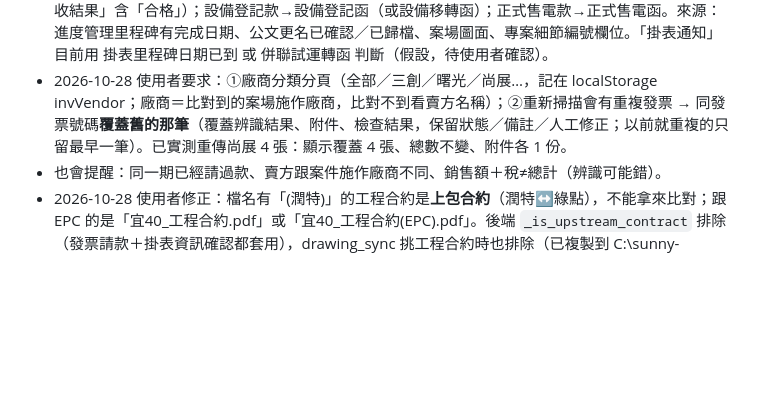
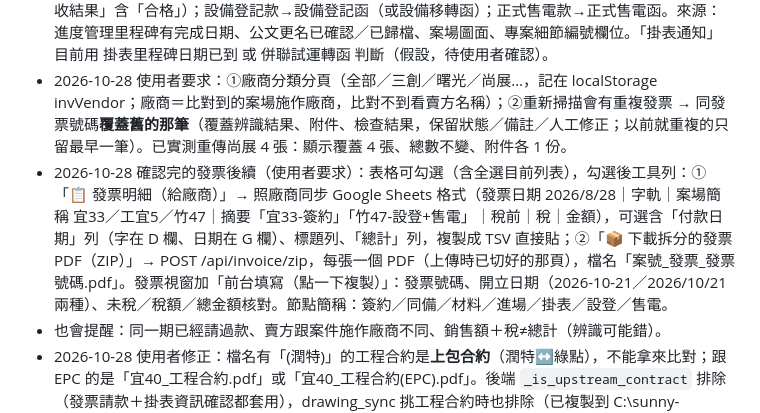
Before and after one commit to mario850508/-epc-dashboard, a Markdown page: PROGRESS.md, the part around the change. GitHub-like rendering; blank space fills up the shorter version.

Commit message:
PROGRESS：發票明細、ZIP、前台複製
Co-Authored-By: Claude Opus 5.5 <noreply@anthropic.com>

```diff
--- a/PROGRESS.md
+++ b/PROGRESS.md
@@ -132,6 +132,7 @@
 - 合約金額：工程合約 OCR 文字（案場圖面／公文更名）裡「參. 付款期程」每期「新台幣 X 元整(含稅)」；讀不到用 工程總價×比例。各廠商比例不同（尚展 K11505039C：10/35/10/15/20/8/2）。
 - 函文對應（使用者指定）：簽約款→工程合約；同意備案款→同意備案函；材料訂購款→支架拆圖＋系統送審圖；工班進場款→進場屋主預約時間＋串併圖；掛錶驗收款→掛表通知＋驗收單（維運驗收「驗收結果」含「合格」）；設備登記款→設備登記函（或設備移轉函）；正式售電款→正式售電函。來源：進度管理里程碑有完成日期、公文更名已確認／已歸檔、案場圖面、專案細節編號欄位。「掛表通知」目前用 掛表里程碑日期已到 或 併聯試運轉函 判斷（假設，待使用者確認）。
 - 2026-10-28 使用者要求：①廠商分類分頁（全部／三創／曙光／尚展…，記在 localStorage invVendor；廠商＝比對到的案場施作廠商，比對不到看賣方名稱）；②重新掃描會有重複發票 → 同發票號碼**覆蓋舊的那筆**（覆蓋辨識結果、附件、檢查結果，保留狀態／備註／人工修正；以前就重複的只留最早一筆）。已實測重傳尚展 4 張：顯示覆蓋 4 張、總數不變、附件各 1 份。
+- 2026-10-28 確認完的發票後續（使用者要求）：表格可勾選（含全選目前列表），勾選後工具列：①「📋 發票明細（給廠商）」→ 照廠商同步 Google Sheets 格式（發票日期 2026/8/28｜字軌｜案場簡稱 宜33／工宜5／竹47｜摘要「宜33-簽約」「竹47-設登+售電」｜稅前｜稅｜金額），可選含「付款日期」列（字在 D 欄、日期在 G 欄）、標題列、「總計」列，複製成 TSV 直接貼；②「📦 下載拆分的發票 PDF（ZIP）」→ POST /api/invoice/zip，每張一個 PDF（上傳時已切好的那頁），檔名「案號_發票_發票號碼.pdf」。發票視窗加「前台填寫（點一下複製）」：發票號碼、開立日期（2026-10-21／2026/10/21 兩種）、未稅／稅額／總金額核對。節點簡稱：簽約／同備／材料／進場／掛表／設登／售電。
 - 也會提醒：同一期已經請過款、賣方跟案件施作廠商不同、銷售額＋稅≠總計（辨識可能錯）。
 - 2026-10-28 使用者修正：檔名有「(潤特)」的工程合約是**上包合約**（潤特↔綠點），不能拿來比對；跟 EPC 的是「宜40_工程合約.pdf」或「宜40_工程合約(EPC).pdf」。後端 `_is_upstream_contract` 排除（發票請款＋掛表資訊確認都套用），drawing_sync 挑工程合約時也排除（已複製到 C:\sunny-tools）。掛錶驗收款的「掛表」改成：進度管理「掛表」有日期且節點狀態已完成。
 - 實測發現：三創／曙光的潤特宜蘭39～43、潤特桃園86～88、工程桃園64 等案，G 槽 03 契約只有上包合約（或什麼都沒有），沒有跟 EPC 簽的工程合約。使用者說明：03 契約沒有＝剛簽約還沒掃描。→ 發票視窗加「⬆ 上傳工程合約（掃描檔）」：沿用 /api/procurement/drawings/sync 存成案場圖面「工程合約」（頁面上傳的 G 槽同步不會蓋掉），背景 OCR 後這案的發票 1、2 分鐘後自動重新判讀；另外「待確認」且金額或函文未過的發票每 30 分鐘自動重新檢查（_inv_auto_recheck）。契約文字摘錄由 3000 字改存 12000 字（付款期程在第 3～4 頁）。上傳＋讀取付款期程還沒用真的 EPC 合約掃描檔實測。
```
